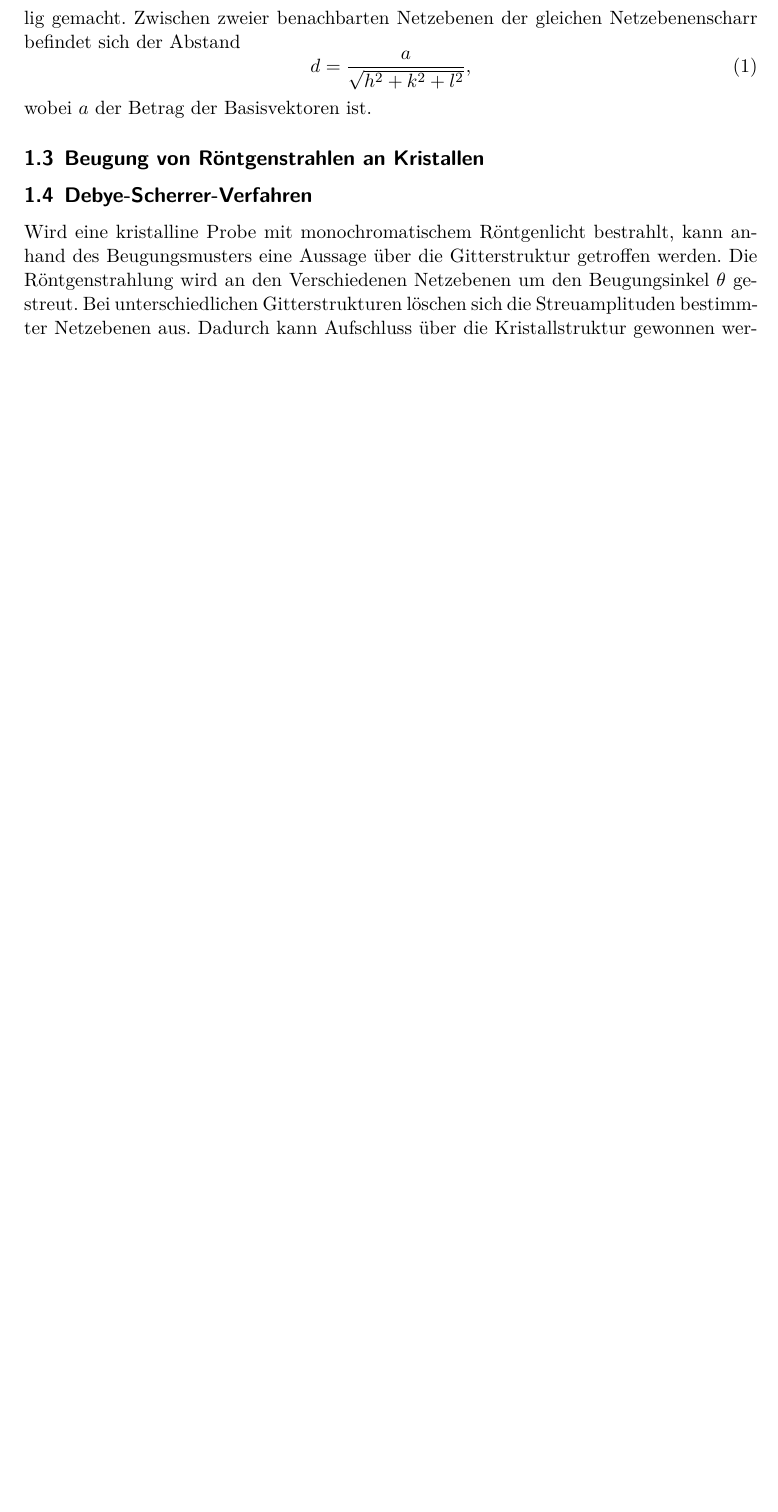
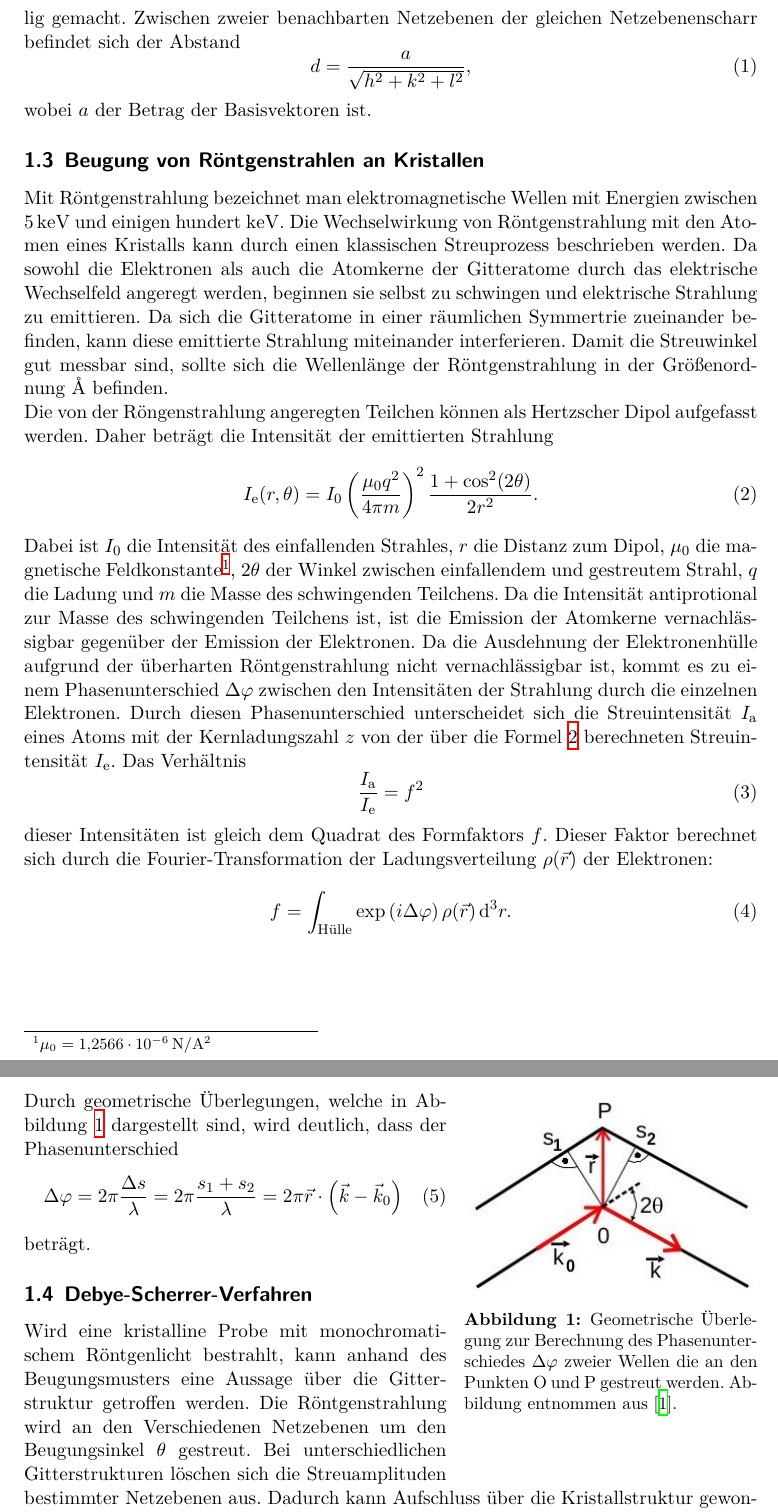
Before and after one commit to Kevin2/Debye_Scherrer, a LaTeX document (mainV41.tex, which reads header.tex, theorie.tex): part of page 4 of 6 before the commit and two parts of pages 4 and 5 of 7 after it, the two joined at a grey line, cut so that both start at the same text, the shorter picture padded with empty space. Compiled offline with XeLaTeX.

Commit message:
Theorie erweitert, header geändert und Kleinigkeiten im Aufbau geändert

```diff
--- a/header.tex
+++ b/header.tex
@@ -68,6 +68,7 @@
   labelfont=bf,        % Tabelle x: Abbildung y: ist jetzt fett
   font=small,          % Schrift etwas kleiner als Dokument
   width=0.9\textwidth, % maximale Breite einer Caption schmaler
+format=plain
 ]{caption}
 % subfigure, subtable, subref
 \usepackage{subcaption}
@@ -117,7 +118,9 @@
 \usepackage[shortcuts]{extdash}
 %neue befehle
 \def\d{\text{d}}
-
+%für wrapfigure:
+\usepackage{graphicx}
+\usepackage{wrapfig}
 
 \author{
   Kevin Schmidt%
--- a/theorie.tex
+++ b/theorie.tex
@@ -39,3 +39,38 @@ wobei $a$ der Betrag der Basisvektoren ist.
 
 \subsection{Beugung von Röntgenstrahlen an Kristallen}
 \label{sec:Beugung}
+Mit Röntgenstrahlung bezeichnet man elektromagnetische Wellen mit Energien zwischen $\SI{5}{\kilo\electronvolt}$
+und einigen hundert \si{\kilo\electronvolt}.
+Die Wechselwirkung von Röntgenstrahlung mit den Atomen eines Kristalls kann durch einen klassischen Streuprozess beschrieben werden.
+Da sowohl die Elektronen als auch die Atomkerne der Gitteratome durch das elektrische Wechselfeld  angeregt werden, beginnen sie selbst zu schwingen und elektrische Strahlung zu emittieren.
+Da sich die Gitteratome in einer räumlichen Symmertrie zueinander befinden, kann diese emittierte Strahlung miteinander interferieren.
+Damit die Streuwinkel gut messbar sind, sollte sich die Wellenlänge der Röntgenstrahlung in der Größenordnung \si{\angstrom} befinden.\\
+Die von der Röngenstrahlung angeregten Teilchen können als Hertzscher Dipol aufgefasst werden.
+Daher beträgt die Intensität der emittierten Strahlung
+\begin{equation}
+  \label{eq:5}
+I_\text{e}(r,\theta)=I_0\left(\frac{\mu_0 q^2}{4\pi m}\right)^2\frac{1+\cos^2(2\theta)}{2r^2}.
+\end{equation}
+Dabei ist $I_0$ die Intensität des einfallenden Strahles, $r$ die Distanz zum Dipol, $\mu_0$  die magnetische Feldkonstante\footnote{$\mu_0=\SI{1,2566e-6}{\newton\per\square\ampere}$}, $2\theta$ der Winkel zwischen einfallendem und gestreutem Strahl, $q$ die Ladung und $m$ die Masse des schwingenden Teilchens.
+Da die Intensität antiprotional zur Masse des schwingenden Teilchens ist, ist die Emission der Atomkerne vernachlässigbar gegenüber der Emission der Elektronen.
+Da die Ausdehnung der Elektronenhülle aufgrund der überharten Röntgenstrahlung nicht vernachlässigbar ist, kommt es zu einem Phasenunterschied $\Delta \varphi$ zwischen den Intensitäten der Strahlung durch die einzelnen Elektronen.
+Durch diesen Phasenunterschied unterscheidet sich die  Streuintensität $I_\text{a}$ eines Atoms mit der Kernladungszahl $z$ von der über die Formel \ref{eq:5} berechneten Streuintensität $I_\text{e}$.
+Das Verhältnis
+\begin{equation}
+  \frac{I_\text{a}}{I_\text{e}}=f^2
+\end{equation}
+dieser Intensitäten ist gleich dem Quadrat des Formfaktors $f$. Dieser Faktor berechnet sich durch die Fourier-Transformation der Ladungsverteilung $\rho(\vec r)$ der Elektronen:
+\begin{equation}
+  f=\int_\text{Hülle}\exp\left(i\Delta\varphi\right)\rho(\vec r)\,\d^3r.
+\end{equation}
+\begin{wrapfigure}{r}{0.4\textwidth}
+\includegraphics[width=0.4\textwidth]{abb8.jpg}
+\caption{Geometrische Überlegung zur Berechnung des Phasenunterschiedes $\Delta \varphi$ zweier Wellen die an den Punkten O und P gestreut werden. Abbildung entnommen aus \cite{V41}.}
+\label{abb:8}
+\end{wrapfigure}
+Durch geometrische Überlegungen, welche in Abbildung \ref{abb:8} dargestellt sind, wird deutlich, dass der Phasenunterschied
+\begin{equation}
+  \label{eq:7}
+  \Delta \varphi=2\pi \frac{\Delta s}{\lambda}=2\pi \frac{s_1+s_2}{\lambda}=2\pi\vec r \cdot \left(\vec k- \vec k_0\right)
+\end{equation}
+beträgt.
```
Also changed, not shown: durchfuehrung.tex (+2 -2 lines), lit.bib (+1 -1 lines), abb8.jpg (added), mainV41.pdf.
